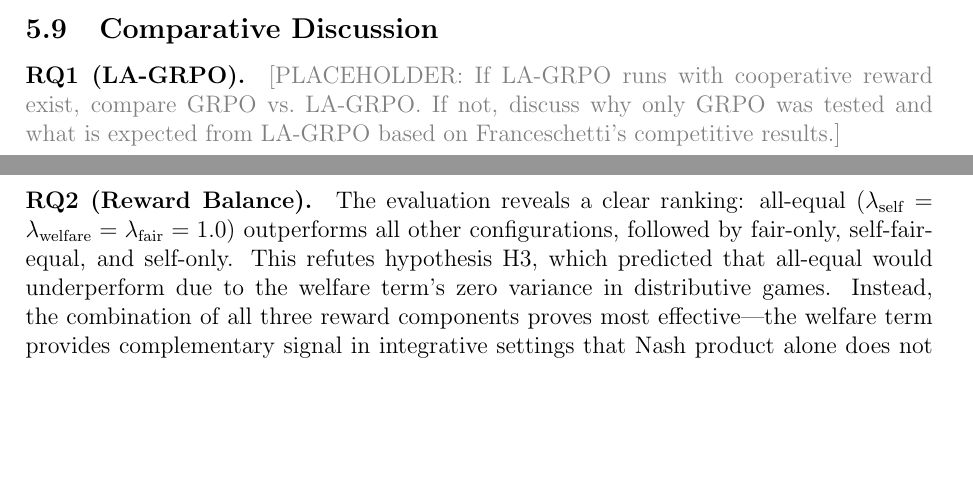
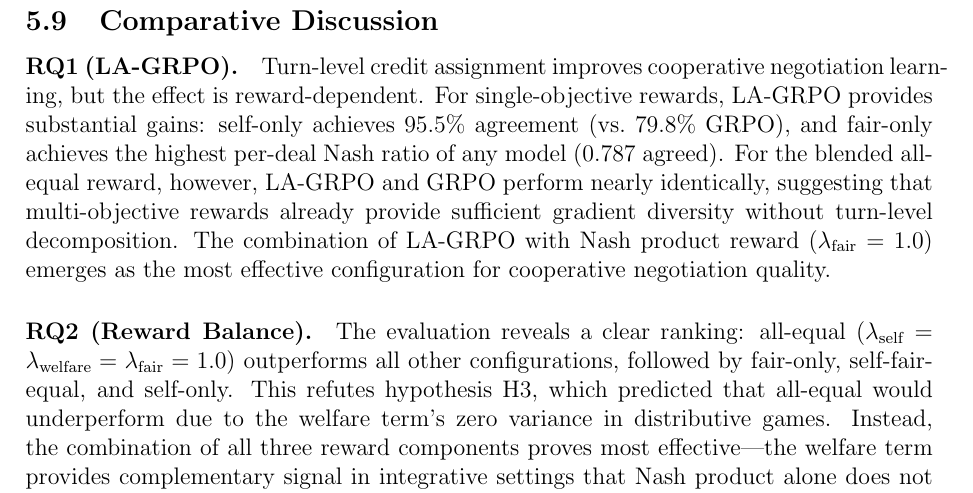
Before and after one commit to migub/master_thesis, a LaTeX document (main.tex): two parts of pages 31 and 32 of 38 before the commit and part of page 32 of 38 after it, the two joined at a grey line, cut so that both start at the same text, the shorter picture padded with empty space. Compiled offline with pdfLaTeX.

Commit message:
docs: fill RQ1 comparative discussion with LA-GRPO findings

```diff
--- a/main.tex
+++ b/main.tex
@@ -909,7 +909,7 @@ Parse failure & 0\% & 0\% & 0\% & 0\% \\
 
 \subsection{Comparative Discussion}
 
-\paragraph{RQ1 (LA-GRPO).} \textcolor{gray}{[PLACEHOLDER: If LA-GRPO runs with cooperative reward exist, compare GRPO vs.\ LA-GRPO. If not, discuss why only GRPO was tested and what is expected from LA-GRPO based on Franceschetti's competitive results.]}
+\paragraph{RQ1 (LA-GRPO).} Turn-level credit assignment improves cooperative negotiation learning, but the effect is reward-dependent. For single-objective rewards, LA-GRPO provides substantial gains: self-only achieves $95.5\%$ agreement (vs.\ $79.8\%$ GRPO), and fair-only achieves the highest per-deal Nash ratio of any model ($0.787$ agreed). For the blended all-equal reward, however, LA-GRPO and GRPO perform nearly identically, suggesting that multi-objective rewards already provide sufficient gradient diversity without turn-level decomposition. The combination of LA-GRPO with Nash product reward ($\lambda_{\text{fair}} = 1.0$) emerges as the most effective configuration for cooperative negotiation quality.
 
 \paragraph{RQ2 (Reward Balance).} The evaluation reveals a clear ranking: all-equal ($\lambda_{\text{self}} = \lambda_{\text{welfare}} = \lambda_{\text{fair}} = 1.0$) outperforms all other configurations, followed by fair-only, self-fair-equal, and self-only. This refutes hypothesis H3, which predicted that all-equal would underperform due to the welfare term's zero variance in distributive games. Instead, the combination of all three reward components proves most effective---the welfare term provides complementary signal in integrative settings that Nash product alone does not capture. Removing welfare (self-fair-equal vs.\ all-equal) significantly hurts performance ($p < 0.001$ on agreement rate), and pure self-interest (self-only) fails to improve cooperative metrics over baseline at all. The Nash product remains the strongest \emph{individual} cooperative signal (fair-only $\gg$ self-only), consistent with \citet{caragiannis2019unreasonable}, but combining it with welfare and self-interest yields the best results.
 
```
